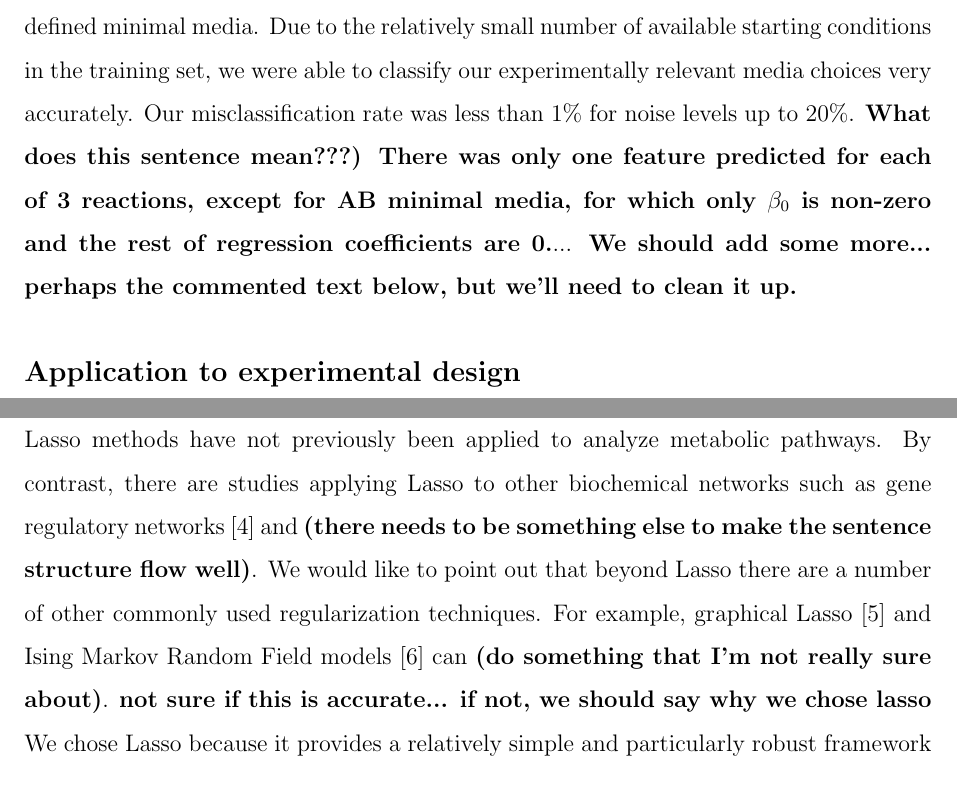
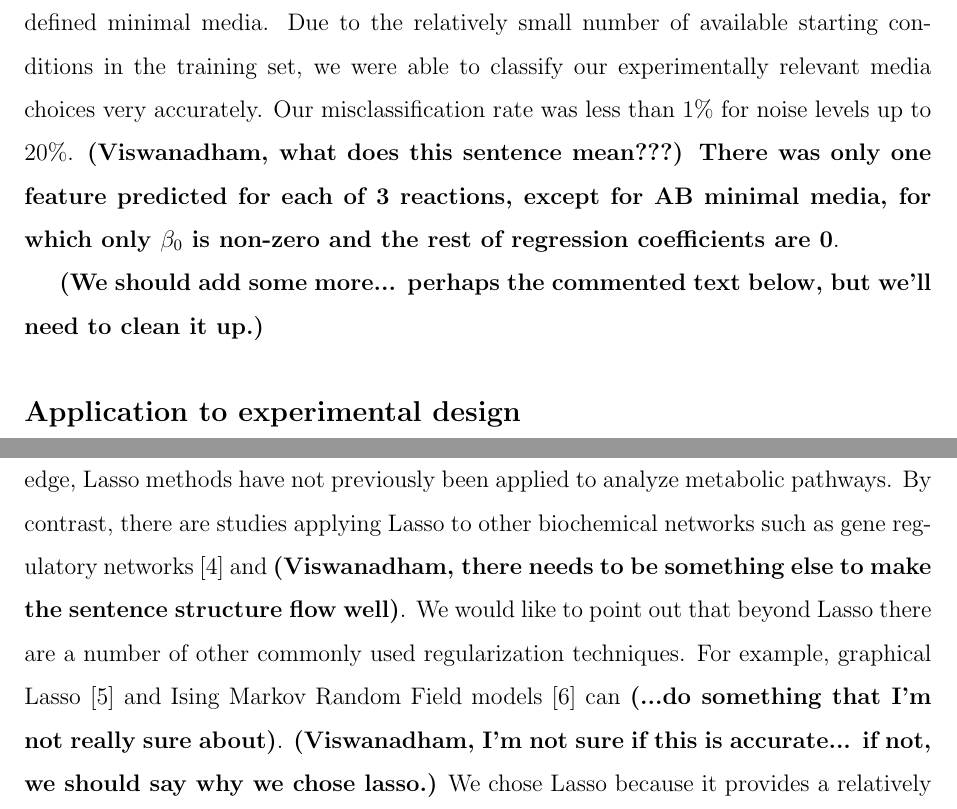
Before and after one commit to clauswilke/Ecoli_FBA_input_prediction, a LaTeX paper (FBAGLMNET.tex): two parts of pages 5 and 9 of 22, joined at a grey line, cut so that both start at the same text. Compiled offline with pdfLaTeX.

Commit message:
Added bold comments in locations where I need help.

```diff
--- a/FBAGLMNET.tex
+++ b/FBAGLMNET.tex
@@ -139,7 +139,9 @@ We tested 7 carbon and 7 nitrogen sources in all pairwise combinations. Each flu
 
 We found that even at relatively high noise levels of 10\%, we are able to predict the growth media in greater than 80\% of cases. Figure~\ref{fig:misclassification_1} illustrates that as random background carbon and nitrogen sources are added, the misclassification rate increases relatively little. Moreover, assuming a training set of sufficient size, it appears additional data does little to affect the accuracy of model predictions. Despite our simulations being run as pairwise combinations of the available carbon and nitrogen sources, there appears to be no benefit to joint prediction. In fact, a model involving the separate prediction of the carbon and the nitrogen sources performed better in all cases tested here (Figure~\ref{fig:misclassification_1} and Figure~\ref{fig:misclassification_2}). Unsurprisingly, at the lowest noise tested, the difference between joint and independent predictions is at a minimum; by contrast, at 10\% noise the difference climbs to greater than 10\% of the total misclassification rate (Figure~\ref{fig:misclassification_2}). Despite the comparatively poor performance of joint prediction, with a 10\% noise level and joint a joint prediction algorithm, the misclassification rate tops out at 25\%. By contrast, by random chance one would only expect to choose the correct growth condition in approximately 2\% of cases or alternatively misclassify growth conditions 98\% of the time. In addition, within the range of training set size we tested, the relative value of more data for separate prediction was substantially lower than for joint prediction.
 
-In order to generalize our simulations to more experimentally relevant test conditions, we performed similar analyses for several media that are more commonly used in experimental microbiology. Specifically, we tested autoinducer bioassay (AB) minimal media, proprietary media from the company ATCC, Davis Mingioli (DM) media and Bochneder defined minimal media. Due to the relatively small number of available starting conditions in the training set, we were able to classify our experimentally relevant media choices very accurately. Our misclassification rate was less than 1\% for noise levels up to 20\%. \textbf{What does this sentence mean???) There was only one feature predicted for each of 3 reactions, except for AB minimal media, for which only $\beta_0$ is non-zero and the rest of regression coefficients are 0.}... \textbf{We should add some more... perhaps the commented text below, but we'll need to clean it up.}
+In order to generalize our simulations to more experimentally relevant test conditions, we performed similar analyses for several media that are more commonly used in experimental microbiology. Specifically, we tested autoinducer bioassay (AB) minimal media, proprietary media from the company ATCC, Davis Mingioli (DM) media and Bochneder defined minimal media. Due to the relatively small number of available starting conditions in the training set, we were able to classify our experimentally relevant media choices very accurately. Our misclassification rate was less than 1\% for noise levels up to 20\%. \textbf{(Viswanadham, what does this sentence mean???) There was only one feature predicted for each of 3 reactions, except for AB minimal media, for which only $\beta_0$ is non-zero and the rest of regression coefficients are 0}.
+
+\textbf{(We should add some more... perhaps the commented text below, but we'll need to clean it up.)}
 
 %Not sure what to do with this paragraph.  Is the analysis finished and available?
 %Since individual prediction is shown to perform better than joint prediction, we did large-scale prediction of the comprehensive list of 174 carbon and 78 nitrogen sources. We used the similar methodology as we used earlier i.e., we generated simulated fluxes for all pair-wise combinations of carbon/nitrogen sources (174*78) for 2 replicates. We used 1 replicate for training the model and then we used the 2nd replicate for testing. The misclassification rate for carbon sources is X\%, while the misclassification rate for nitrogen sources is Y\%.
@@ -157,14 +159,15 @@ Despite the accuracy of our scheme, a model with a large number of predictive re
 
 We have developed a method for making predictions regarding growth media from known metabolic flux data. We generated fluxes by simulating the complete E. coli metabolic network for 7 carbon, 7 nitrogen, and 4 experimental mixed media types. Then, we divided the data and employed machine learning with a generalized linear framework to train a model to predict growth conditions. We found that even at high noise levels, we could make reliable predictions regarding growth media for all of the sources we tested. Also, extending our prediction algorithm to more experimentally relevant growth media, our scheme gave comparable accuracy. Of note, our data indicates separately predicting carbon and nitrogen sources always performed better than joint prediction as paired input. Although this result is to some extent influenced by the volume of training data, it very likely says something important about rate-limiting reactions in the E. coli metabolic network. In addition, our results indicate that for most input metabolites at least one predictive reaction commonly occurs near its entry point to central metabolism. Finally, we found that the number of reaction fluxes required to make accurate predictions is relatively small and can probably be reduced further with few trade-offs. Thus, we have shown that predicting growth conditions from metabolic flux data is an experimentally tractable problem.
 
-We have shown that given simulated metabolic flux data, growth conditions can be accurately predicted via machine learning. Although the fractional noise can have a dramatic affect on model accuracy, the misclassification rate remains acceptably low even with 10\% or 20\% noise. The addition of noise revealed one interesting and unexpected physiological hypothesis about E. coli metabolism. Namely, as noise increases from 1\% to 20\%, our model increasingly predicts acetate as the default carbon source and ammonia as the default nitrogen source.  Due to its centrality in terms of energy production, for any input growth source the reactions that lead to the TCA cycle should have some reasonable amount of reaction flux. In order words, acetate and ammonia as default nutrient sources may not be so surprising when one considers acetate's central role in the TCA cycle--it is essentially the center of bacterial metabolism. Further, ammonia is one of the few, if not the only, source of nitrogen without any associated carbon atoms; as a result, it is unique among the input nutrient sources we tested. \textbf{Maybe another sentence to connect thoughts}. To be sure that the observed default carbon source misclassification was not an artifact of nutrient limitation (carbon versus nitrogen), we changed the uptake rates of carbon and nitrogen sources so that there was no limiting factor and re-analyzed by training a new model. Reversing nutrient limitations appears to have no effect on the default behavior of our trained model.
+We have shown that given simulated metabolic flux data, growth conditions can be accurately predicted via machine learning. Although the fractional noise can have a dramatic affect on model accuracy, the misclassification rate remains acceptably low even with 10\% or 20\% noise. The addition of noise revealed one interesting and unexpected physiological hypothesis about E. coli metabolism. Namely, as noise increases from 1\% to 20\%, our model increasingly predicts acetate as the default carbon source and ammonia as the default nitrogen source.  Due to its centrality in terms of energy production, for any input growth source the reactions that lead to the TCA cycle should have some reasonable amount of reaction flux. In order words, acetate and ammonia as default nutrient sources may not be so surprising when one considers acetate's central role in the TCA cycle--it is essentially the center of bacterial metabolism. Further, ammonia is one of the few, if not the only, source of nitrogen without any associated carbon atoms; as a result, it is unique among the input nutrient sources we tested. \textbf{(Maybe another sentence to connect thoughts)}. To be sure that the observed default carbon source misclassification was not an artifact of nutrient limitation (carbon versus nitrogen), we changed the uptake rates of carbon and nitrogen sources so that there was no limiting factor and re-analyzed by training a new model. Reversing nutrient limitations appears to have no effect on the default behavior of our trained model.
 
 It was surprising to us that given the same number of observations in the training set, separate prediction of starting materials always performed better than joint prediction. There are two likely explanations for this result. First, making joint predictions requires discriminating between 49 different pairwise combinations. By contrast making individual predictions only requires discriminating 7 different conditions in two different sets. Thus, one possible explanation for the lack of predictive power is that we simply did not have the appropriate level of training data. Indeed adjusting the amount of training data appears to have a dramatic effect on joint prediction in particular (Figure~\ref{fig:misclassification_1}). On the other hand, such an issue represents an important experimental concern. Often the size of the training set, being experimentally determined, is just as limiting as the size of the testing set. As a result, our analysis indicates employing a separate prediction strategy will generally be more useful for experimental application. Second, although the mechanism is not completely clear to us, separate prediction may gain additional power due to the physiology of the organism. For example, if the initial, metabolite unique, steps of metabolic entry are often predictive (as they appear to be), running independent predictions would be expected to perform better per amount of data; in essence such a prediction strategy makes the assumption that pathways for the various metabolites are largely disconnected. By contrast, if one were using a single metabolite as a combined carbon and nitrogen source, we may expect an independent prediction strategy to perform relatively poorly as the independence assumption is not satisfied.
 
-In this study, we used a relatively common machine learning technique called Lasso to prevent over fitting during feature selection in the regression model. To our knowledge, Lasso methods have not previously been applied to analyze metabolic pathways. By contrast, there are studies applying Lasso to other biochemical networks such as gene regulatory networks \cite{Menendezetal2010} and \textbf{(there needs to be something else to make the sentence structure flow well)}. We would like to point out that beyond Lasso there are a number of other commonly used regularization techniques. For example, graphical Lasso \cite{Friedmanetal2008} and Ising Markov Random Field models \cite{Ravikumaretal2010} can \textbf{(do something that I'm not really sure about)}. \textbf{not sure if this is accurate... if not, we should say why we chose lasso} We chose Lasso because it provides a relatively simple and particularly robust framework for feature reduction. Thus, considering the large size of our simulation model, we were able to achieve a remarkbly small number of source-predicting reactions.
+In this study, we used a relatively common machine learning technique called Lasso to prevent over fitting during feature selection in the regression model. To our knowledge, Lasso methods have not previously been applied to analyze metabolic pathways. By contrast, there are studies applying Lasso to other biochemical networks such as gene regulatory networks \cite{Menendezetal2010} and \textbf{(Viswanadham, there needs to be something else to make the sentence structure flow well)}. We would like to point out that beyond Lasso there are a number of other commonly used regularization techniques. For example, graphical Lasso \cite{Friedmanetal2008} and Ising Markov Random Field models \cite{Ravikumaretal2010} can \textbf{(...do something that I'm not really sure about)}. \textbf{(Viswanadham, I'm not sure if this is accurate... if not, we should say why we chose lasso.)} We chose Lasso because it provides a relatively simple and particularly robust framework for feature reduction. Thus, considering the large size of our simulation model, we were able to achieve a remarkbly small number of source-predicting reactions.
 
 Finally, we have shown that there is no obvious experimental restriction for applying FBA and machine learning to predict initial growth media from final metabolic flux data. Nine reaction fluxes on average provided the optimal solution to our regression model; however it is evidently not a unique solution. There are very likely other possible alternative solutions that may garner similar predictive power. By individually eliminating reactions and retraining the model, it appears the minimum number of critically important reactions is three for E. coli MG1655.  With such a small number of necessary reactions for gaining predictive power in reverse flux balance analysis, it should be possible to immediately apply this technique to experimental prediction.
 
+%agm haven't gone through methods yet.
 \section*{Materials and Methods}
 We used MATLAB and R for this study. For flux balance analysis, we used COBRA toolbox \cite{Schellenbergeretal2011} with MATLAB and for multinomial regression, we used GLMNET package \cite{Friedmanetal2010} with R. The methods are described in detail below.
 
```
Also changed, not shown: FBAGLMNET.pdf.
